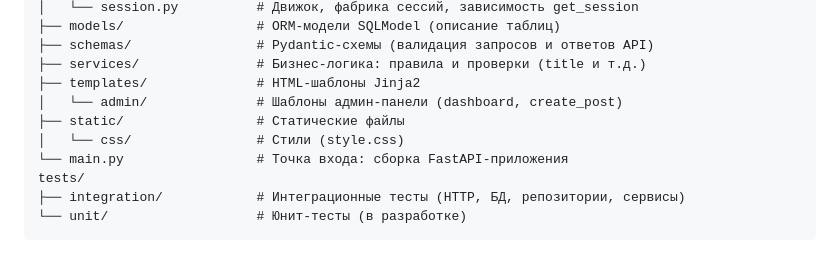
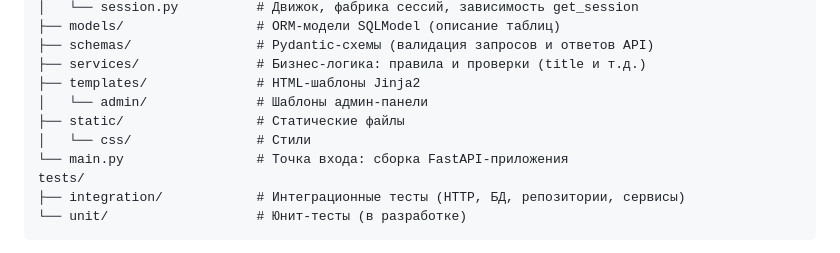
Before and after one commit to KarelinIvan/Karelin-s-Log, a Markdown page: README.md, the part around the change. Drawn GitHub-style.

Commit message:
изменено описание проекта

```diff
--- a/README.md
+++ b/README.md
@@ -36,9 +36,9 @@ app/
 ├── schemas/                # Pydantic-схемы (валидация запросов и ответов API)
 ├── services/               # Бизнес-логика: правила и проверки (title и т.д.)
 ├── templates/              # HTML-шаблоны Jinja2
-│   └── admin/              # Шаблоны админ-панели (dashboard, create_post)
+│   └── admin/              # Шаблоны админ-панели
 ├── static/                 # Статические файлы
-│   └── css/                # Стили (style.css)
+│   └── css/                # Стили
 └── main.py                 # Точка входа: сборка FastAPI-приложения
 tests/
 ├── integration/            # Интеграционные тесты (HTTP, БД, репозитории, сервисы)
```
